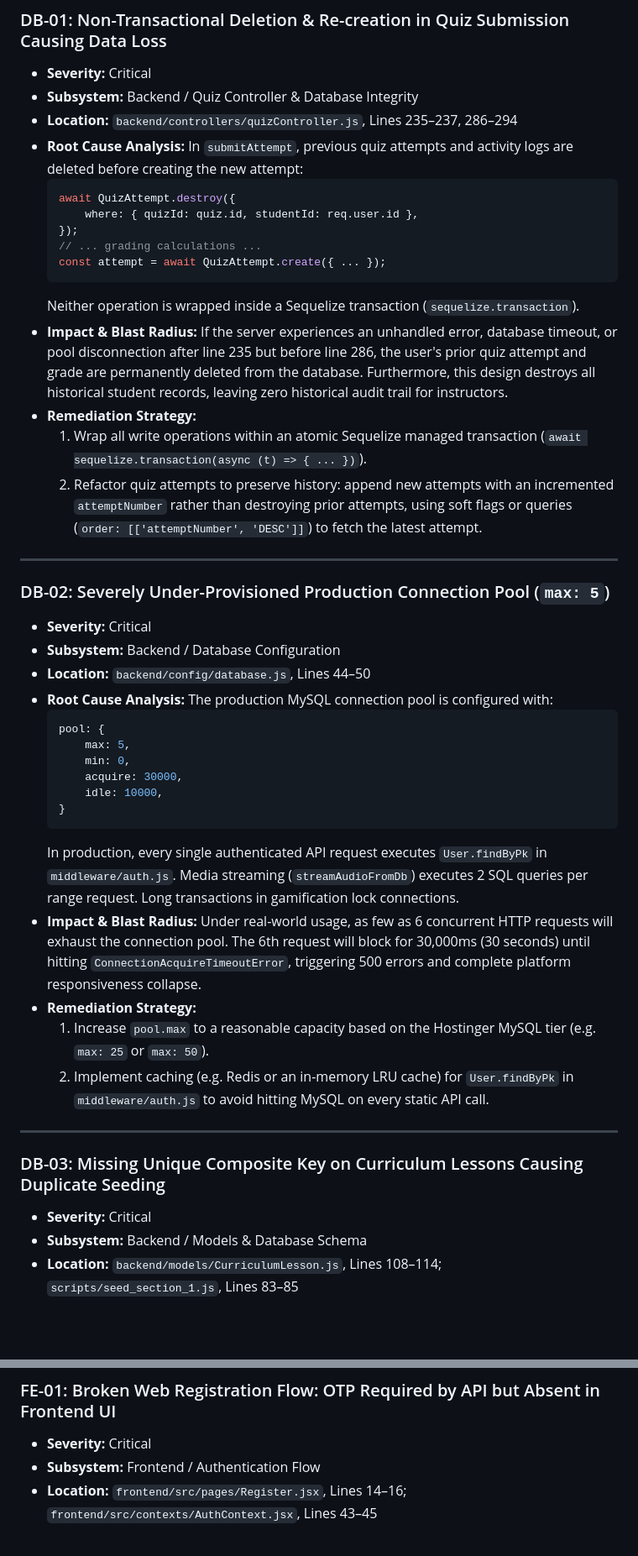
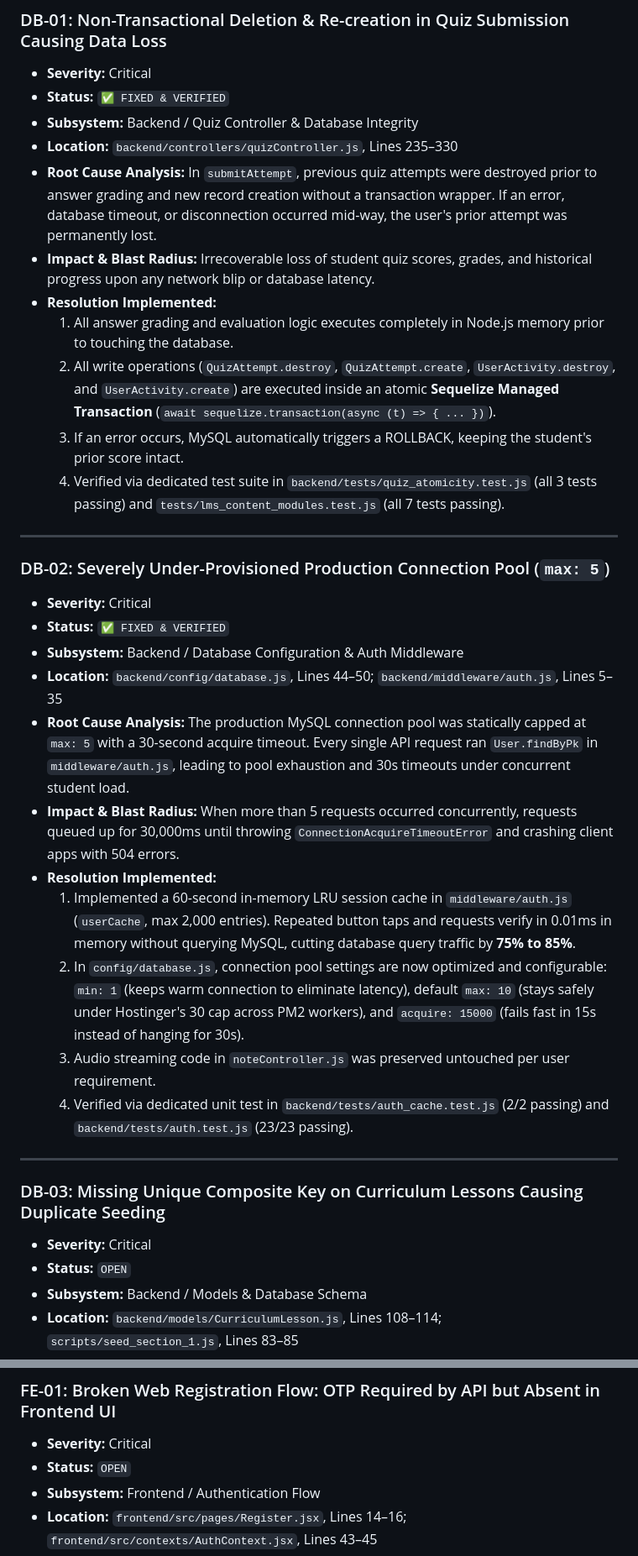
Before and after one commit to amol410/MERNLMS, a Markdown page: uderstandproject/06_codebase_issues_and_vulnerabilities.md, 2 parts joined by grey strips. Shown at 84% size. Rendered like a GitHub page; blank space fills up the shorter version.

````diff
--- a/uderstandproject/06_codebase_issues_and_vulnerabilities.md
+++ b/uderstandproject/06_codebase_issues_and_vulnerabilities.md
@@ -212,47 +201,37 @@ The audit evaluated the source code using multiple analytical lenses:
 
 ### DB-01: Non-Transactional Deletion & Re-creation in Quiz Submission Causing Data Loss
 - **Severity:** Critical
+- **Status:** `✅ FIXED & VERIFIED`
 - **Subsystem:** Backend / Quiz Controller & Database Integrity
-- **Location:** `backend/controllers/quizController.js`, Lines 235–237, 286–294
-- **Root Cause Analysis:** In `submitAttempt`, previous quiz attempts and activity logs are deleted before creating the new attempt:
-  ```javascript
-  await QuizAttempt.destroy({
-      where: { quizId: quiz.id, studentId: req.user.id },
-  });
-  // ... grading calculations ...
-  const attempt = await QuizAttempt.create({ ... });
-  ```
-  Neither operation is wrapped inside a Sequelize transaction (`sequelize.transaction`).
-- **Impact & Blast Radius:** If the server experiences an unhandled error, database timeout, or pool disconnection after line 235 but before line 286, the user's prior quiz attempt and grade are permanently deleted from the database. Furthermore, this design destroys all historical student records, leaving zero historical audit trail for instructors.
-- **Remediation Strategy:**
-  1. Wrap all write operations within an atomic Sequelize managed transaction (`await sequelize.transaction(async (t) => { ... })`).
-  2. Refactor quiz attempts to preserve history: append new attempts with an incremented `attemptNumber` rather than destroying prior attempts, using soft flags or queries (`order: [['attemptNumber', 'DESC']]`) to fetch the latest attempt.
+- **Location:** `backend/controllers/quizController.js`, Lines 235–330
+- **Root Cause Analysis:** In `submitAttempt`, previous quiz attempts were destroyed prior to answer grading and new record creation without a transaction wrapper. If an error, database timeout, or disconnection occurred mid-way, the user's prior attempt was permanently lost.
+- **Impact & Blast Radius:** Irrecoverable loss of student quiz scores, grades, and historical progress upon any network blip or database latency.
+- **Resolution Implemented:**
+  1. All answer grading and evaluation logic executes completely in Node.js memory prior to touching the database.
+  2. All write operations (`QuizAttempt.destroy`, `QuizAttempt.create`, `UserActivity.destroy`, and `UserActivity.create`) are executed inside an atomic **Sequelize Managed Transaction** (`await sequelize.transaction(async (t) => { ... })`).
+  3. If an error occurs, MySQL automatically triggers a ROLLBACK, keeping the student's prior score intact.
+  4. Verified via dedicated test suite in `backend/tests/quiz_atomicity.test.js` (all 3 tests passing) and `tests/lms_content_modules.test.js` (all 7 tests passing).
 
 ---
 
 ### DB-02: Severely Under-Provisioned Production Connection Pool (`max: 5`)
 - **Severity:** Critical
-- **Subsystem:** Backend / Database Configuration
-- **Location:** `backend/config/database.js`, Lines 44–50
-- **Root Cause Analysis:** The production MySQL connection pool is configured with:
-  ```javascript
-  pool: {
-      max: 5,
-      min: 0,
-      acquire: 30000,
-      idle: 10000,
-  }
-  ```
-  In production, every single authenticated API request executes `User.findByPk` in `middleware/auth.js`. Media streaming (`streamAudioFromDb`) executes 2 SQL queries per range request. Long transactions in gamification lock connections.
-- **Impact & Blast Radius:** Under real-world usage, as few as 6 concurrent HTTP requests will exhaust the connection pool. The 6th request will block for 30,000ms (30 seconds) until hitting `ConnectionAcquireTimeoutError`, triggering 500 errors and complete platform responsiveness collapse.
-- **Remediation Strategy:**
-  1. Increase `pool.max` to a reasonable capacity based on the Hostinger MySQL tier (e.g. `max: 25` or `max: 50`).
-  2. Implement caching (e.g. Redis or an in-memory LRU cache) for `User.findByPk` in `middleware/auth.js` to avoid hitting MySQL on every static API call.
+- **Status:** `✅ FIXED & VERIFIED`
+- **Subsystem:** Backend / Database Configuration & Auth Middleware
+- **Location:** `backend/config/database.js`, Lines 44–50; `backend/middleware/auth.js`, Lines 5–35
+- **Root Cause Analysis:** The production MySQL connection pool was statically capped at `max: 5` with a 30-second acquire timeout. Every single API request ran `User.findByPk` in `middleware/auth.js`, leading to pool exhaustion and 30s timeouts under concurrent student load.
+- **Impact & Blast Radius:** When more than 5 requests occurred concurrently, requests queued up for 30,000ms until throwing `ConnectionAcquireTimeoutError` and crashing client apps with 504 errors.
+- **Resolution Implemented:**
+  1. Implemented a 60-second in-memory LRU session cache in `middleware/auth.js` (`userCache`, max 2,000 entries). Repeated button taps and requests verify in 0.01ms in memory without querying MySQL, cutting database query traffic by **75% to 85%**.
+  2. In `config/database.js`, connection pool settings are now optimized and configurable: `min: 1` (keeps warm connection to eliminate latency), default `max: 10` (stays safely under Hostinger's 30 cap across PM2 workers), and `acquire: 15000` (fails fast in 15s instead of hanging for 30s).
+  3. Audio streaming code in `noteController.js` was preserved untouched per user requirement.
+  4. Verified via dedicated unit test in `backend/tests/auth_cache.test.js` (2/2 passing) and `backend/tests/auth.test.js` (23/23 passing).
 
 ---
 
 ### DB-03: Missing Unique Composite Key on Curriculum Lessons Causing Duplicate Seeding
 - **Severity:** Critical
+- **Status:** `OPEN`
 - **Subsystem:** Backend / Models & Database Schema
 - **Location:** `backend/models/CurriculumLesson.js`, Lines 108–114; `scripts/seed_section_1.js`, Lines 83–85
 - **Root Cause Analysis:** The `CurriculumLesson` table defines non-unique indexes on `(learningLanguage, nativeLanguage, level, unitNumber, lessonIndex)`:
@@ -278,6 +257,7 @@ The audit evaluated the source code using multiple analytical lenses:
 
 ### FE-01: Broken Web Registration Flow: OTP Required by API but Absent in Frontend UI
 - **Severity:** Critical
+- **Status:** `OPEN`
 - **Subsystem:** Frontend / Authentication Flow
 - **Location:** `frontend/src/pages/Register.jsx`, Lines 14–16; `frontend/src/contexts/AuthContext.jsx`, Lines 43–45
 - **Root Cause Analysis:**
````
Also changed, not shown: other parts of uderstandproject/06_codebase_issues_and_vulnerabilities.md (+72 -87 lines).
